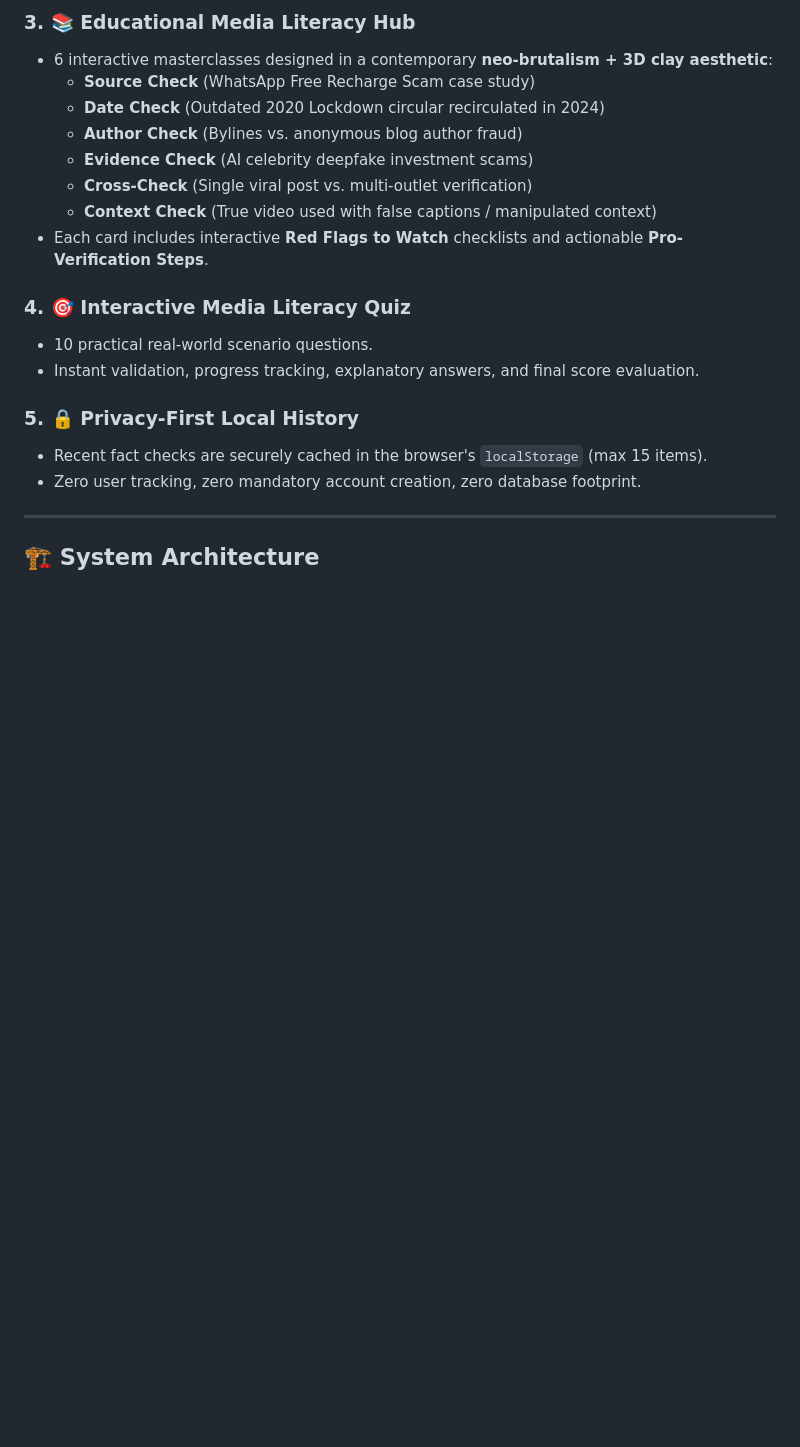
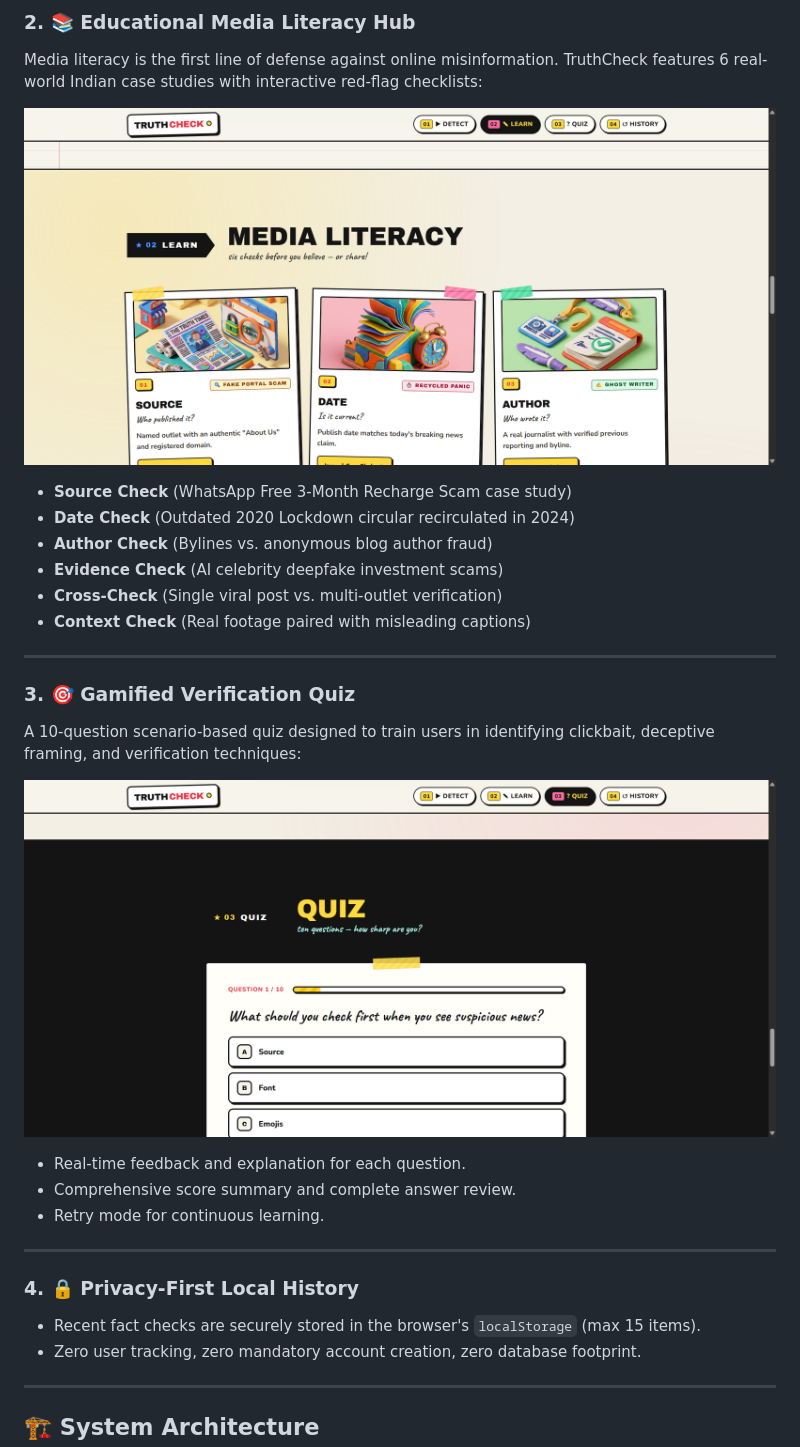
Before and after one commit to sachin-saroj/truthcheck, a Markdown page: README.md, the part around one of its changes. Rendered like a GitHub page; pictures changed too: docs/assets/media_literacy_preview.png (added), docs/assets/quiz_preview.png (added); blank space fills up the shorter version.

```diff
--- a/README.md
+++ b/README.md
@@ -52,20 +53,37 @@ TruthCheck solves this using a **Tri-Layer Verification Architecture**:
 
-### 3. 📚 Educational Media Literacy Hub
-- 6 interactive masterclasses designed in a contemporary **neo-brutalism + 3D clay aesthetic**:
-  - **Source Check** (WhatsApp Free Recharge Scam case study)
-  - **Date Check** (Outdated 2020 Lockdown circular recirculated in 2024)
-  - **Author Check** (Bylines vs. anonymous blog author fraud)
-  - **Evidence Check** (AI celebrity deepfake investment scams)
-  - **Cross-Check** (Single viral post vs. multi-outlet verification)
-  - **Context Check** (True video used with false captions / manipulated context)
-- Each card includes interactive **Red Flags to Watch** checklists and actionable **Pro-Verification Steps**.
+### 2. 📚 Educational Media Literacy Hub
 
-### 4. 🎯 Interactive Media Literacy Quiz
-- 10 practical real-world scenario questions.
-- Instant validation, progress tracking, explanatory answers, and final score evaluation.
+Media literacy is the first line of defense against online misinformation. TruthCheck features 6 real-world Indian case studies with interactive red-flag checklists:
 
-### 5. 🔒 Privacy-First Local History
-- Recent fact checks are securely cached in the browser's `localStorage` (max 15 items).
+<p align="center">
+  <img src="docs/assets/media_literacy_preview.png" alt="TruthCheck Media Literacy Hub Preview" width="100%" style="border-radius: 10px; border: 2px solid #111; box-shadow: 0 8px 24px rgba(0,0,0,0.12);" />
+</p>
+
+- **Source Check** (WhatsApp Free 3-Month Recharge Scam case study)
+- **Date Check** (Outdated 2020 Lockdown circular recirculated in 2024)
+- **Author Check** (Bylines vs. anonymous blog author fraud)
+- **Evidence Check** (AI celebrity deepfake investment scams)
+- **Cross-Check** (Single viral post vs. multi-outlet verification)
+- **Context Check** (Real footage paired with misleading captions)
+
+---
+
+### 3. 🎯 Gamified Verification Quiz
+
+A 10-question scenario-based quiz designed to train users in identifying clickbait, deceptive framing, and verification techniques:
+
+<p align="center">
+  <img src="docs/assets/quiz_preview.png" alt="TruthCheck Interactive Quiz Preview" width="100%" style="border-radius: 10px; border: 2px solid #111; box-shadow: 0 8px 24px rgba(0,0,0,0.12);" />
+</p>
+
+- Real-time feedback and explanation for each question.
+- Comprehensive score summary and complete answer review.
+- Retry mode for continuous learning.
+
+---
+
+### 4. 🔒 Privacy-First Local History
+- Recent fact checks are securely stored in the browser's `localStorage` (max 15 items).
 - Zero user tracking, zero mandatory account creation, zero database footprint.
 
 ---
```
Also changed, not shown: other parts of README.md (+15 -14 lines), docs/assets/hero_preview.png (added), docs/assets/result_card_preview.png (added), docs/assets/truthcheck-full-preview.png (deleted).
